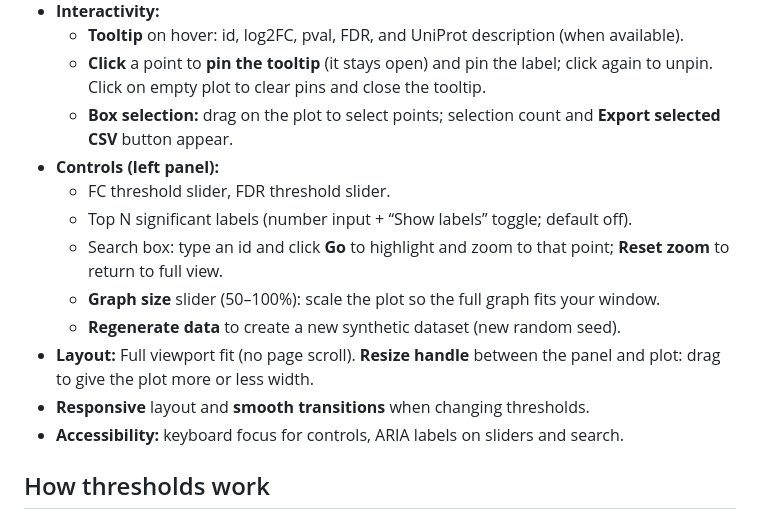
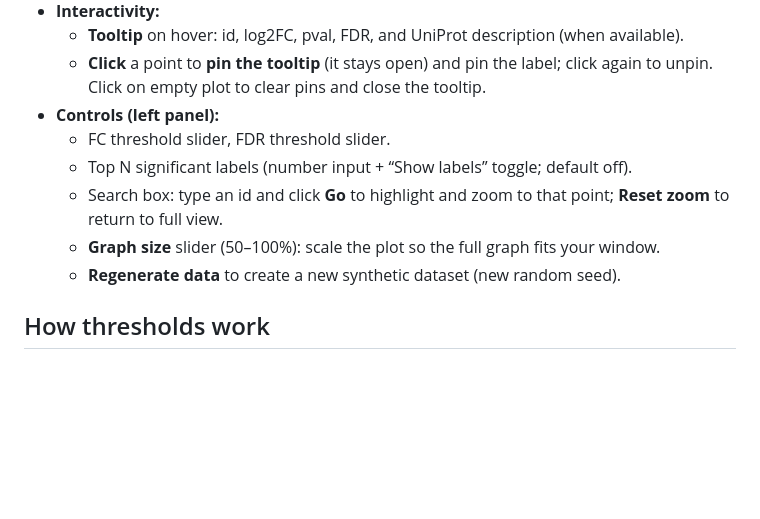
Before and after one commit to mrkchoe/interactive-volcano-plot, a Markdown page: README.md, the part around the change. GitHub-like rendering; blank space fills up the shorter version.

```diff
--- a/README.md
+++ b/README.md
@@ -27,16 +27,12 @@ Points in the upper left are significant and “down”-regulated; points in the
 - **Interactivity:**
   - **Tooltip** on hover: id, log2FC, pval, FDR, and UniProt description (when available).
   - **Click** a point to **pin the tooltip** (it stays open) and pin the label; click again to unpin. Click on empty plot to clear pins and close the tooltip.
-  - **Box selection:** drag on the plot to select points; selection count and **Export selected CSV** button appear.
 - **Controls (left panel):**
   - FC threshold slider, FDR threshold slider.
   - Top N significant labels (number input + “Show labels” toggle; default off).
   - Search box: type an id and click **Go** to highlight and zoom to that point; **Reset zoom** to return to full view.
   - **Graph size** slider (50–100%): scale the plot so the full graph fits your window.
   - **Regenerate data** to create a new synthetic dataset (new random seed).
-- **Layout:** Full viewport fit (no page scroll). **Resize handle** between the panel and plot: drag to give the plot more or less width.
-- **Responsive** layout and **smooth transitions** when changing thresholds.
-- **Accessibility:** keyboard focus for controls, ARIA labels on sliders and search.
 
 ## How thresholds work
 
```
